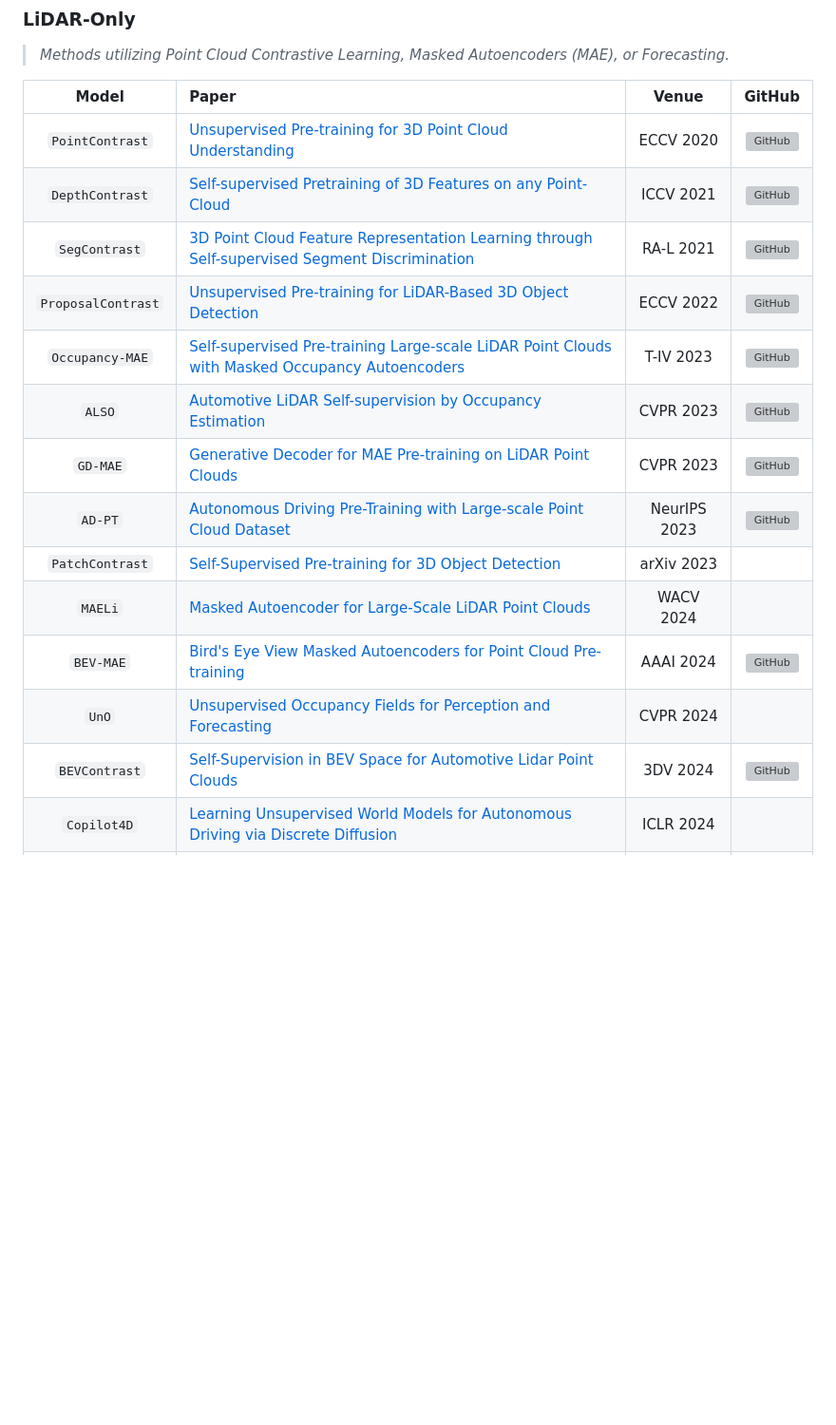
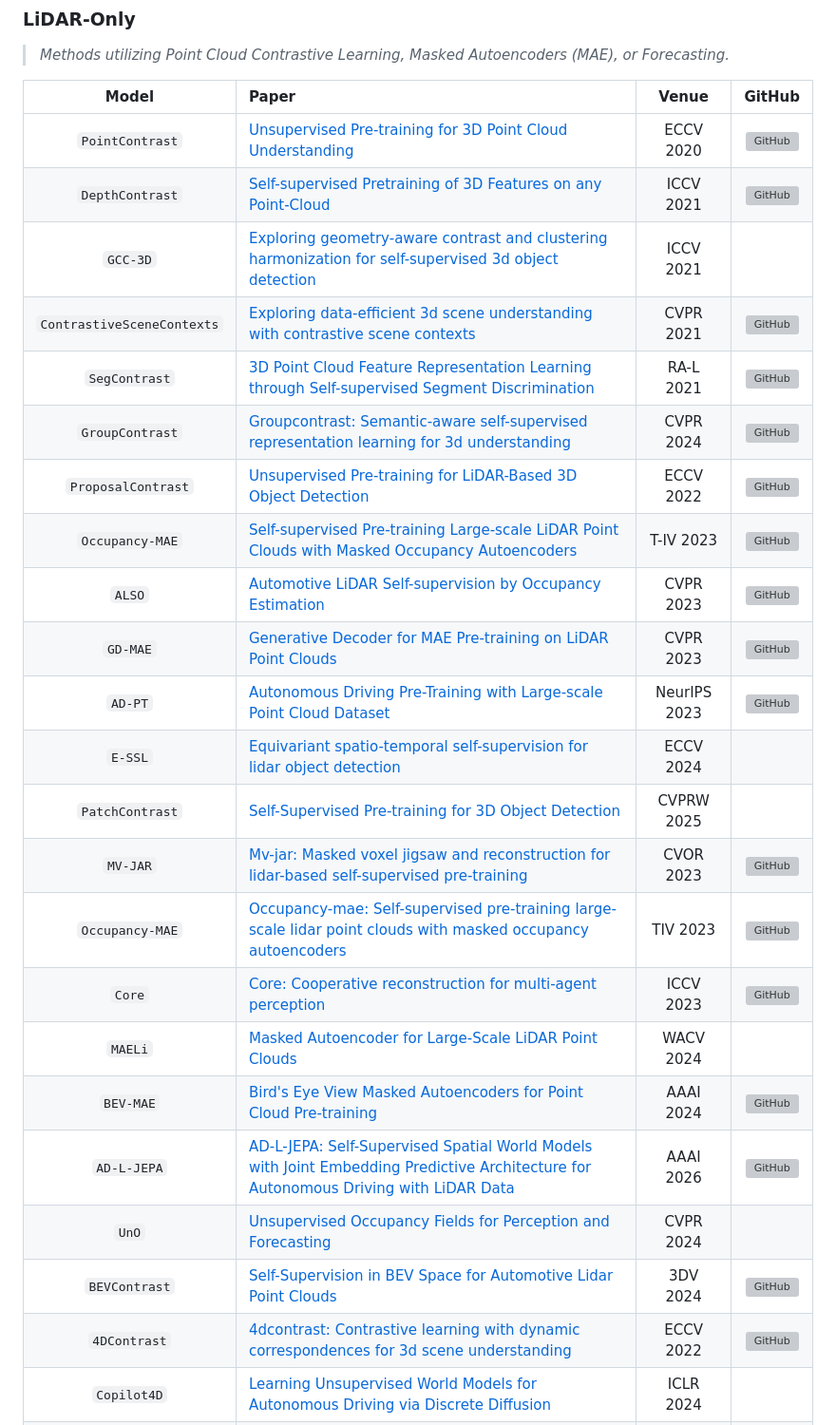
Before and after one commit to worldbench/awesome-spatial-intelligence, a Markdown page: README.md, the part around the change printed below. Shown: that part at 95% size. Rendered like a GitHub page; blank space fills up the shorter version; grey boxes are pictures that could not be loaded.

```diff
--- a/README.md
+++ b/README.md
@@ -155,17 +155,26 @@ If you find this work helpful for your research, please kindly consider citing o
 |:-:|:-|:-:|:-:|
 | `PointContrast` | [Unsupervised Pre-training for 3D Point Cloud Understanding](https://arxiv.org/abs/2007.10985) | ECCV 2020 | [![GitHub](https://img.shields.io/github/stars/facebookresearch/PointContrast)](https://github.com/facebookresearch/PointContrast) |
 | `DepthContrast` | [Self-supervised Pretraining of 3D Features on any Point-Cloud](https://arxiv.org/abs/2101.02691) | ICCV 2021 | [![GitHub](https://img.shields.io/github/stars/facebookresearch/DepthContrast)](https://github.com/facebookresearch/DepthContrast) |
+| `GCC-3D` | [Exploring geometry-aware contrast and clustering harmonization for self-supervised 3d object detection](https://openaccess.thecvf.com/content/ICCV2021/html/Liang_Exploring_Geometry-Aware_Contrast_and_Clustering_Harmonization_for_Self-Supervised_3D_Object_ICCV_2021_paper.html) | ICCV 2021 | [](https://www.google.com/search?q=) |
+| `ContrastiveSceneContexts` | [Exploring data-efficient 3d scene understanding with contrastive scene contexts](https://openaccess.thecvf.com/content/CVPR2021/html/Hou_Exploring_Data-Efficient_3D_Scene_Understanding_With_Contrastive_Scene_Contexts_CVPR_2021_paper.html) | CVPR 2021 | [![GitHub](https://img.shields.io/github/stars/facebookresearch/ContrastiveSceneContexts)](https://github.com/facebookresearch/ContrastiveSceneContexts) |
 | `SegContrast` | [3D Point Cloud Feature Representation Learning through Self-supervised Segment Discrimination](https://ieeexplore.ieee.org/document/9681336)| RA-L 2021 | [![GitHub](https://img.shields.io/github/stars/PRBonn/segcontrast)](https://github.com/PRBonn/segcontrast) |
+| `GroupContrast` | [Groupcontrast: Semantic-aware self-supervised representation learning for 3d understanding](https://openaccess.thecvf.com/content/CVPR2024/html/Wang_GroupContrast_Semantic-aware_Self-supervised_Representation_Learning_for_3D_Understanding_CVPR_2024_paper.html) | CVPR 2024 | [![GitHub](https://img.shields.io/github/stars/dvlab-research/GroupContrast)](https://github.com/dvlab-research/GroupContrast) |
 | `ProposalContrast` | [Unsupervised Pre-training for LiDAR-Based 3D Object Detection](https://arxiv.org/abs/2207.12654) | ECCV 2022 | [![GitHub](https://img.shields.io/github/stars/yinjunbo/ProposalContrast)](https://github.com/yinjunbo/ProposalContrast) |
 | `Occupancy-MAE` | [Self-supervised Pre-training Large-scale LiDAR Point Clouds with Masked Occupancy Autoencoders](https://arxiv.org/abs/2206.09900) | T-IV 2023 | [![GitHub](https://img.shields.io/github/stars/chaytonmin/Occupancy-MAE)](https://github.com/chaytonmin/Occupancy-MAE) |
 | `ALSO` |[Automotive LiDAR Self-supervision by Occupancy Estimation](https://arxiv.org/abs/2212.05867) | CVPR 2023 | [![GitHub](https://img.shields.io/github/stars/valeoai/ALSO)](https://github.com/valeoai/ALSO) |
 | `GD-MAE` | [Generative Decoder for MAE Pre-training on LiDAR Point Clouds](https://arxiv.org/abs/2212.03010) | CVPR 2023 | [![GitHub](https://img.shields.io/github/stars/Nightmare-n/GD-MAE)](https://github.com/Nightmare-n/GD-MAE) |
 | `AD-PT` | [Autonomous Driving Pre-Training with Large-scale Point Cloud Dataset](https://arxiv.org/abs/2306.00612) | NeurIPS 2023 | [![GitHub](https://img.shields.io/github/stars/PJLab-ADG/3DTrans)](https://github.com/PJLab-ADG/3DTrans) |
-| `PatchContrast` | [Self-Supervised Pre-training for 3D Object Detection](https://arxiv.org/abs/2308.06985) | arXiv 2023 | [](https://www.google.com/search?q=) |
+| `E-SSL` | [Equivariant spatio-temporal self-supervision for lidar object detection](https://link.springer.com/chapter/10.1007/978-3-031-73347-5_27) | ECCV 2024 | [](https://www.google.com/search?q=) |
+| `PatchContrast` | [Self-Supervised Pre-training for 3D Object Detection](https://arxiv.org/abs/2308.06985) | CVPRW 2025 | [](https://www.google.com/search?q=) |
+| `MV-JAR` | [Mv-jar: Masked voxel jigsaw and reconstruction for lidar-based self-supervised pre-training](https://openaccess.thecvf.com/content/CVPR2023/html/Xu_MV-JAR_Masked_Voxel_Jigsaw_and_Reconstruction_for_LiDAR-Based_Self-Supervised_Pre-Training_CVPR_2023_paper.html) | CVOR 2023 | [![GitHub](https://img.shields.io/github/stars/SmartBot-PJLab/MV-JAR)](https://github.com/SmartBot-PJLab/MV-JAR) |
+| `Occupancy-MAE` | [Occupancy-mae: Self-supervised pre-training large-scale lidar point clouds with masked occupancy autoencoders](https://ieeexplore.ieee.org/abstract/document/10273603) | TIV 2023 | [![GitHub](https://img.shields.io/github/stars/chaytonmin/Occupancy-MAE)](https://github.com/chaytonmin/Occupancy-MAE) |
+| `Core` | [Core: Cooperative reconstruction for multi-agent perception](https://openaccess.thecvf.com/content/ICCV2023/html/Wang_CORE_Cooperative_Reconstruction_for_Multi-Agent_Perception_ICCV_2023_paper.html) | ICCV 2023 | [![GitHub](https://img.shields.io/github/stars/zllxot/CORE)](https://github.com/zllxot/CORE) |
 | `MAELi` | [Masked Autoencoder for Large-Scale LiDAR Point Clouds](https://arxiv.org/abs/2212.07207) | WACV 2024 | [](https://www.google.com/search?q=) |
 | `BEV-MAE` | [Bird's Eye View Masked Autoencoders for Point Cloud Pre-training](https://arxiv.org/abs/2212.05758) | AAAI 2024 | [![GitHub](https://img.shields.io/github/stars/VDIGPKU/BEV-MAE)](https://github.com/VDIGPKU/BEV-MAE) |
+| `AD-L-JEPA` | [AD-L-JEPA: Self-Supervised Spatial World Models with Joint Embedding Predictive Architecture for Autonomous Driving with LiDAR Data](https://arxiv.org/abs/2501.04969) | AAAI 2026 | [![GitHub](https://img.shields.io/github/stars/HaoranZhuExplorer/adljepa)](https://github.com/HaoranZhuExplorer/adljepa) |
 | `UnO` | [Unsupervised Occupancy Fields for Perception and Forecasting](https://arxiv.org/abs/2406.08691) | CVPR 2024 | [](https://www.google.com/search?q=) |
 | `BEVContrast` | [Self-Supervision in BEV Space for Automotive Lidar Point Clouds](https://arxiv.org/abs/2310.17281) | 3DV 2024 | [![GitHub](https://img.shields.io/github/stars/valeoai/BEVContrast)](https://github.com/valeoai/BEVContrast) |
+| `4DContrast` | [4dcontrast: Contrastive learning with dynamic correspondences for 3d scene understanding](https://link.springer.com/chapter/10.1007/978-3-031-19824-3_32) | ECCV 2022 | [![GitHub](https://img.shields.io/github/stars/TerenceCYJ/4DContrast)](https://github.com/TerenceCYJ/4DContrast) |
 | `Copilot4D` | [Learning Unsupervised World Models for Autonomous Driving via Discrete Diffusion](https://arxiv.org/abs/2311.01017) | ICLR 2024 | [](https://www.google.com/search?q=) |
 | `T-MAE` | [Temporal Masked Autoencoders for Point Cloud Representation Learning](https://arxiv.org/abs/2312.10217) | ECCV 2024 | [![GitHub](https://img.shields.io/github/stars/codename1995/t-mae)](https://github.com/codename1995/t-mae) |
 | `PICTURE` | [Point Cloud Reconstruction Is Insufficient to Learn 3D Representations](https://dl.acm.org/doi/10.1145/3664647.3680890) | ACM MM 2024 | [](https://www.google.com/search?q=) |
```
Also changed, not shown: other parts of README.md (+7 -0 lines).
